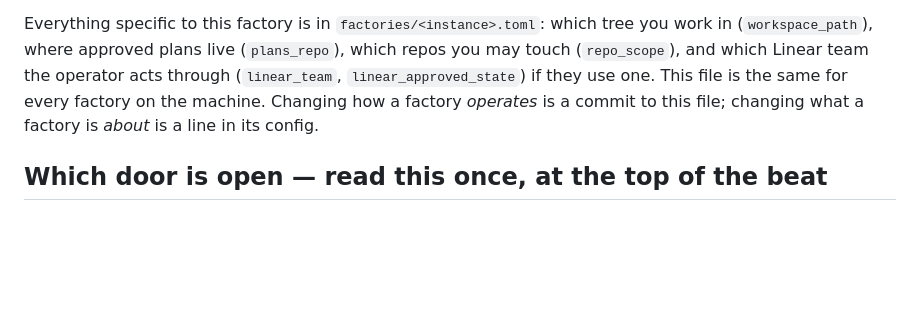
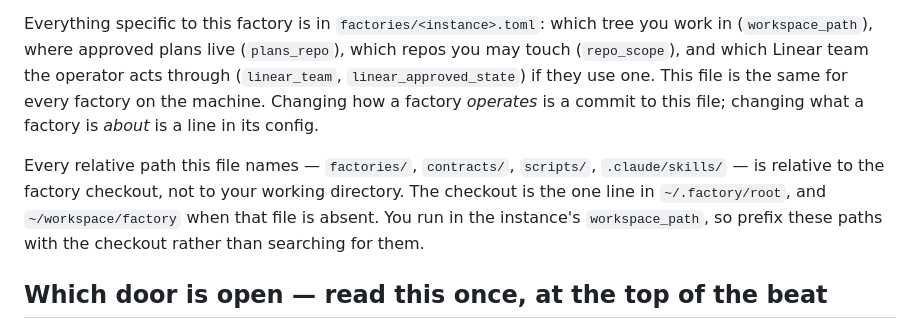
Before and after one commit to hev/factory, a Markdown page: contracts/factory-loop.md, the part around the change. Rendered like a GitHub page; blank space fills up the shorter version.

Commit message:
contracts: state where the factory checkout lives, in factory-loop.md
Graded gaffer beats on lyr, charlie and path burned turns hunting for
factories/<instance>.toml, contracts/*.md and scripts/*.sh with find and
backgrounded searches, because the beat runs with workspace_path as its
working directory and nothing told the gaffer where the checkout was.

Evidence: sessions 3321cfd7-903f-4b4b-9f84-29d8d479a600,
32905e58-9787-47d4-978e-fa4989fb7ecd, 3d0bc458-8dfe-4203-bebf-0e5db0f419ca.

```diff
--- a/contracts/factory-loop.md
+++ b/contracts/factory-loop.md
@@ -11,6 +11,13 @@ acts through (`linear_team`, `linear_approved_state`) if they use one. This
 file is the same for every factory on the machine.
 Changing how a factory *operates* is a commit to this file; changing what a
 factory is *about* is a line in its config.
+
+Every relative path this file names — `factories/`, `contracts/`, `scripts/`,
+`.claude/skills/` — is relative to the factory checkout, not to your working
+directory. The checkout is the one line in `~/.factory/root`, and
+`~/workspace/factory` when that file is absent. You run in the instance's
+`workspace_path`, so prefix these paths with the checkout rather than
+searching for them.
 
 ## Which door is open — read this once, at the top of the beat
 
```
